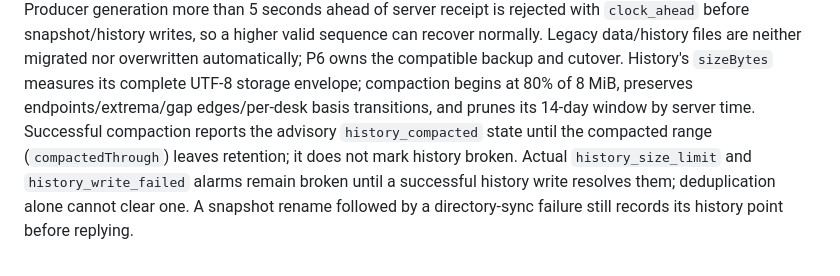
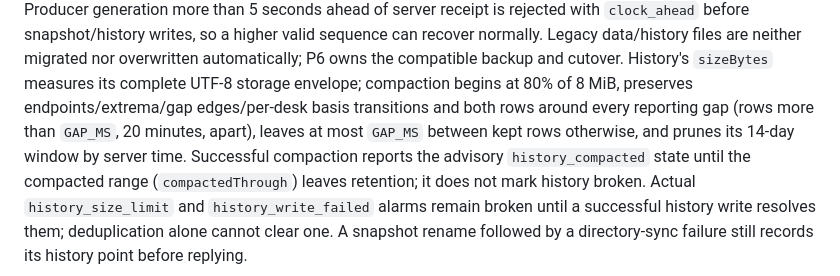
Before and after one commit to markus-barta/joedesk, a Markdown page: README.md, the part around the change. Drawn GitHub-style.

```diff
--- a/README.md
+++ b/README.md
@@ -889,8 +889,10 @@ before snapshot/history writes, so a higher valid sequence can recover normally.
 Legacy data/history files are neither migrated nor overwritten automatically;
 P6 owns the compatible backup and cutover. History's `sizeBytes` measures its
 complete UTF-8 storage envelope; compaction begins at 80% of 8 MiB, preserves
-endpoints/extrema/gap edges/per-desk basis transitions, and prunes its 14-day
-window by server time. Successful compaction reports the advisory
+endpoints/extrema/gap edges/per-desk basis transitions and both rows around
+every reporting gap (rows more than `GAP_MS`, 20 minutes, apart), leaves at
+most `GAP_MS` between kept rows otherwise, and prunes its 14-day window by
+server time. Successful compaction reports the advisory
 `history_compacted` state until the compacted range (`compactedThrough`) leaves
 retention; it does not mark history broken. Actual `history_size_limit` and
 `history_write_failed` alarms remain broken until a successful history write
```
Also changed, not shown: docs/joe-history-contract.md (+30 -16 lines).
